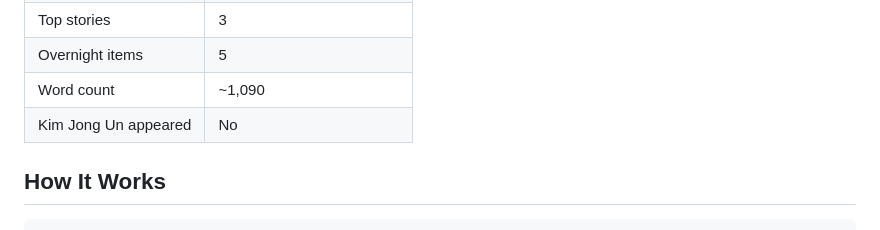
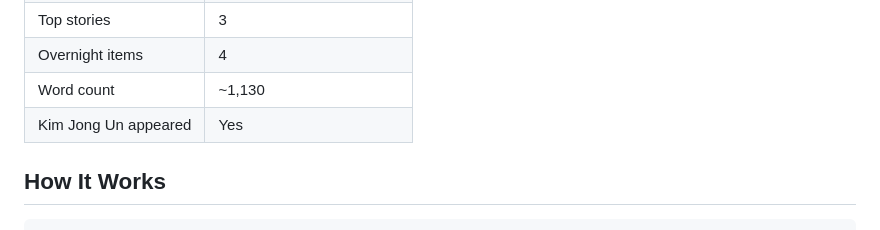
Before and after one commit to andysaulim/Daily-Korea-Digest, a Markdown page: README.md, the part around one of its changes. GitHub-like rendering.

Commit message:
Update README stats [skip ci]

```diff
--- a/README.md
+++ b/README.md
@@ -18,7 +18,7 @@ Automated daily intelligence briefing on the Korean Peninsula for CSIS Korea Cha
 | Top stories | 3 |
-| Overnight items | 5 |
-| Word count | ~1,090 |
-| Kim Jong Un appeared | No |
+| Overnight items | 4 |
+| Word count | ~1,130 |
+| Kim Jong Un appeared | Yes |
 
 <!-- STATS:END -->
 
```
Also changed, not shown: other parts of README.md (+4 -4 lines).
